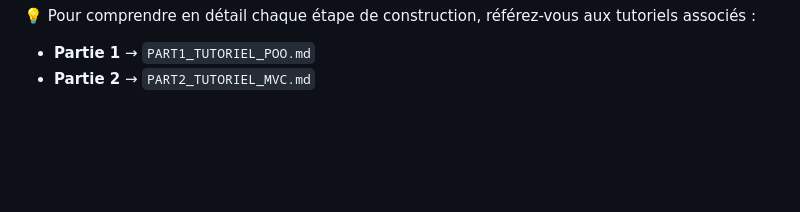
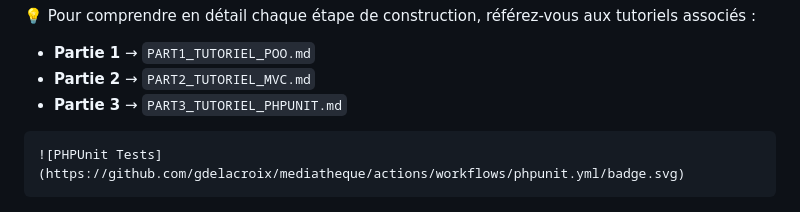
Before and after one commit to gdelacroix/mediatheque, a Markdown page: README.md, the part around the change. Rendered like a GitHub page; blank space fills up the shorter version.

````diff
--- a/README.md
+++ b/README.md
@@ -154,3 +154,9 @@ Navigateur reçoit la page HTML
 💡 Pour comprendre en détail chaque étape de construction, référez-vous aux tutoriels associés :
 - **Partie 1** → `PART1_TUTORIEL_POO.md`
 - **Partie 2** → `PART2_TUTORIEL_MVC.md`
+- **Partie 3** → `PART3_TUTORIEL_PHPUNIT.md`
+
+
+```markdown
+![PHPUnit Tests](https://github.com/gdelacroix/mediatheque/actions/workflows/phpunit.yml/badge.svg)
+```
````
Also changed, not shown: Tutoriels/PART3_TUTORIEL_PHPUNIT.md (+1 -23 lines).
